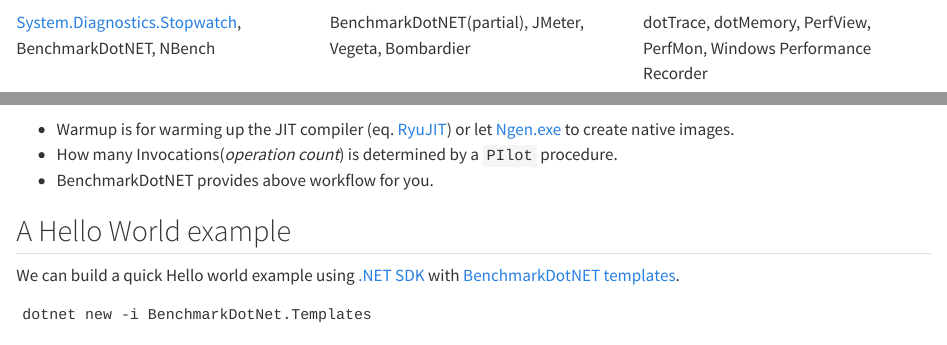
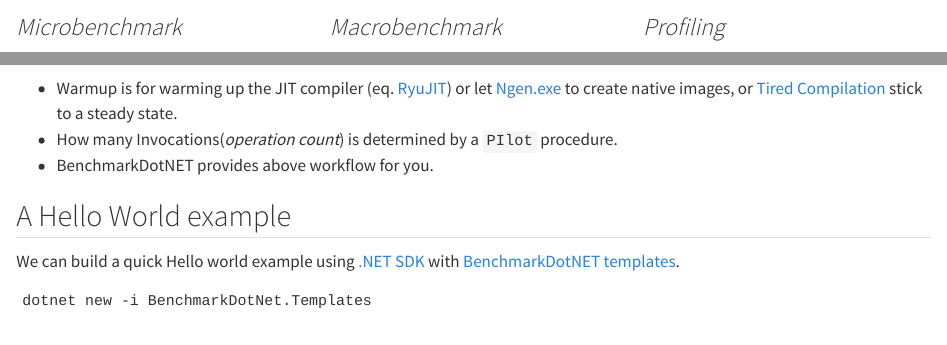
Before and after one commit to windperson/Hello_World_devconf_2024-slide, a Quarto document (slides/BDN_tutorial/_bdn_tutorial.qmd): the page in a window 1100 px wide, from 720 px down before the commit and from 700 px down after it, and a second part further down, joined at a grey line. Rendered offline with R 4.5, knitr and Pandoc in place of Quarto, with nearby package versions; long lines of code are wrapped.

Commit message:
update three columns in benchmark definition

````diff
--- a/slides/BDN_tutorial/_bdn_tutorial.qmd
+++ b/slides/BDN_tutorial/_bdn_tutorial.qmd
@@ -29,6 +29,8 @@
 :::: {.columns}
 
 ::: {.column width="33%"}
+
+### _Microbenchmark_ {.center}
 ![]({{< meta bdn_1_prefix >}}/pics/microscope-2-svgrepo-com.svg)
 
 [System.Diagnostics.Stopwatch](https://learn.microsoft.com/dotnet/api/system.diagnostics.stopwatch), BenchmarkDotNET, NBench
@@ -36,6 +38,8 @@
 :::
 
 ::: {.column width="33%"}
+
+### _Macrobenchmark_ {.center}
 ![]({{< meta bdn_1_prefix >}}/pics/telescope-2-svgrepo-com.svg)
 
 BenchmarkDotNET(partial), JMeter, Vegeta, Bombardier
@@ -43,6 +47,8 @@
 :::
 
 ::: {.column width="33%"}
+
+### _Profiling_ {.center}
 ![]({{< meta bdn_1_prefix >}}/pics/protractor-svgrepo-com.svg)
 
 dotTrace, dotMemory, PerfView, PerfMon, Windows Performance Recorder
@@ -66,7 +72,7 @@
   E1 -.-> D
 ```
 
-* Warmup is for warming up the JIT compiler (eq. [RyuJIT](https://devblogs.microsoft.com/dotnet/performance-improvements-in-ryujit-in-net-core-and-net-framework/)) or let [Ngen.exe](https://learn.microsoft.com/dotnet/framework/tools/ngen-exe-native-image-generator) to create native images.
+* Warmup is for warming up the JIT compiler (eq. [RyuJIT](https://devblogs.microsoft.com/dotnet/performance-improvements-in-ryujit-in-net-core-and-net-framework/)) or let [Ngen.exe](https://learn.microsoft.com/dotnet/framework/tools/ngen-exe-native-image-generator) to create native images, or [Tired Compilation](https://github.com/dotnet/runtime/blob/main/docs/design/features/tiered-compilation.md) stick to a steady state.
 * How many Invocations(_operation count_) is determined by a `PIlot` procedure.
 * BenchmarkDotNET provides above workflow for you.
 
````
